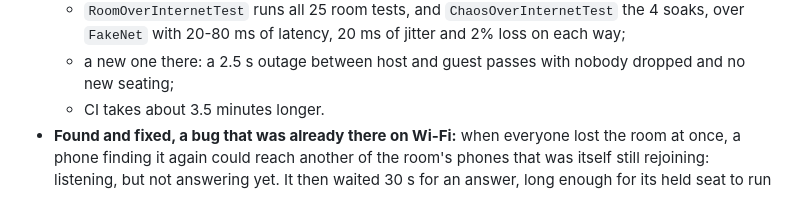
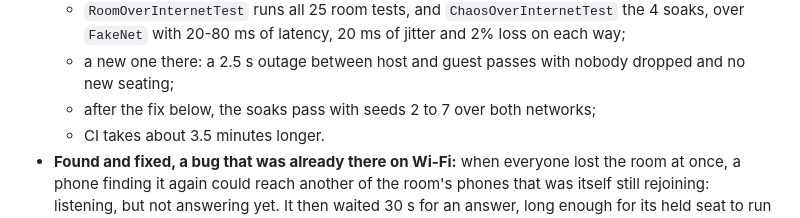
Before and after one commit to taiyebnirjhar/90s-kid-arcade, a Markdown page: docs/online-plan.md, the part around the change. Rendered like a GitHub page.

Commit message:
Plan: the soaks pass with seeds 2 to 7 over both networks
Co-Authored-By: Claude Opus 5.5 <noreply@anthropic.com>
Claude-Session: https://claude.ai/code/session_01Ko9f8tDjGAaHi2vx6hfcS6

```diff
--- a/docs/online-plan.md
+++ b/docs/online-plan.md
@@ -275,6 +275,7 @@ one Wi-Fi with no internet.
     latency, 20 ms of jitter and 2% loss on each way;
   - a new one there: a 2.5 s outage between host and guest passes with
     nobody dropped and no new seating;
+  - after the fix below, the soaks pass with seeds 2 to 7 over both networks;
   - CI takes about 3.5 minutes longer.
 - **Found and fixed, a bug that was already there on Wi-Fi:** when everyone
   lost the room at once, a phone finding it again could reach another of the
```
